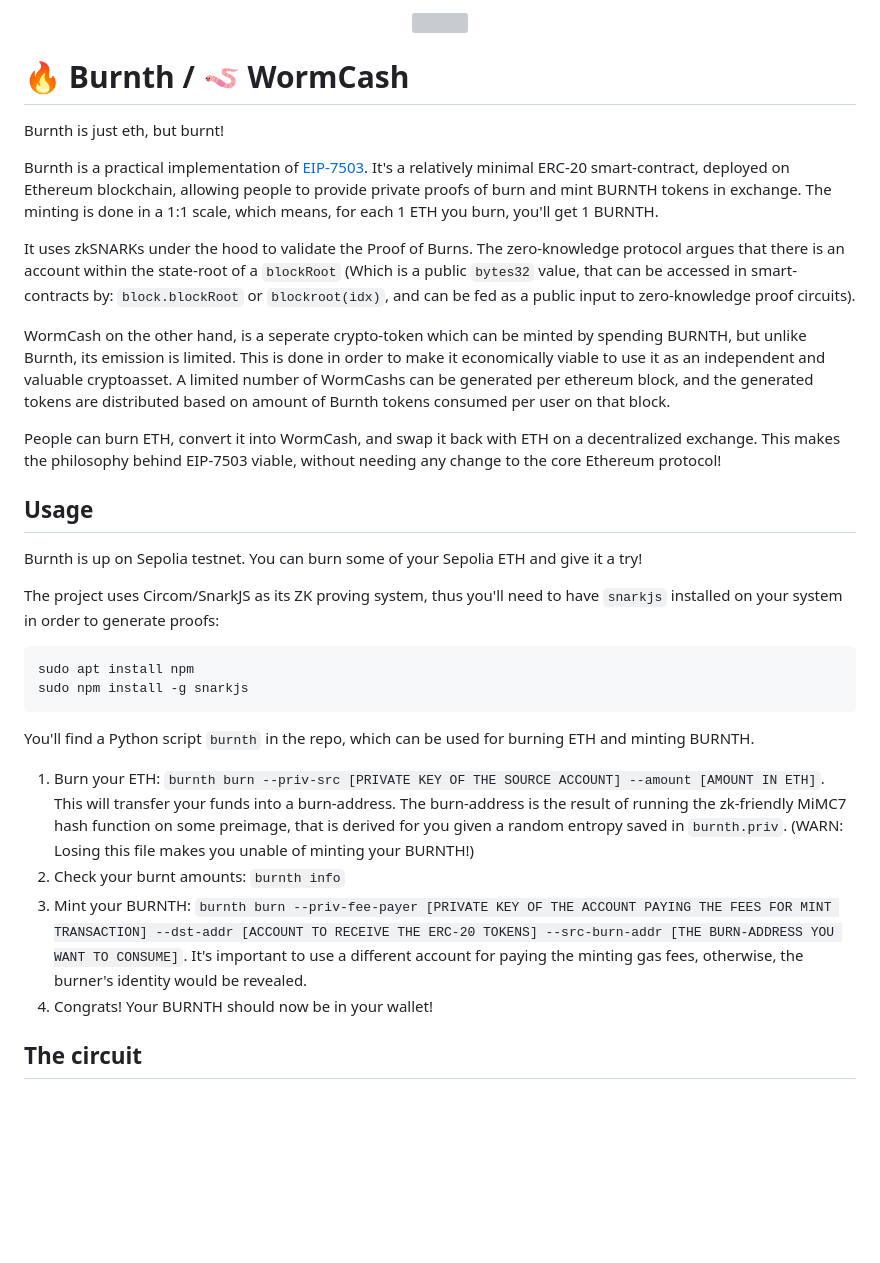
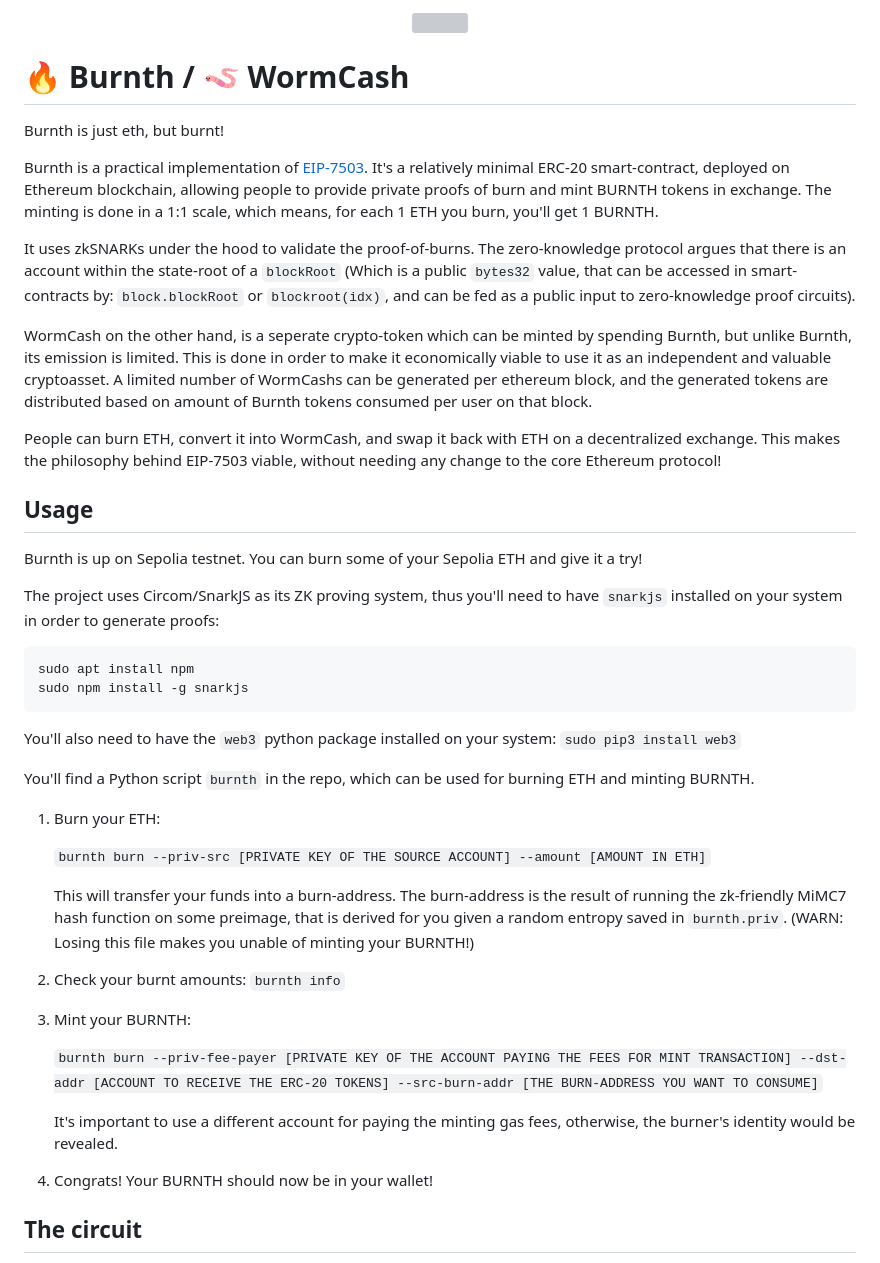
Before and after one commit to nobitex/burnth, a Markdown page: README.md, the part around one of its changes. Drawn GitHub-style; blank space fills up the shorter version; grey boxes are pictures that could not be loaded.

````diff
--- a/README.md
+++ b/README.md
@@ -8,9 +8,9 @@ Burnth is just eth, but burnt!
 
 Burnth is a practical implementation of [EIP-7503](https://eip7503.org). It's a relatively minimal ERC-20 smart-contract, deployed on Ethereum blockchain, allowing people to provide private proofs of burn and mint BURNTH tokens in exchange. The minting is done in a 1:1 scale, which means, for each 1 ETH you burn, you'll get 1 BURNTH.
 
-It uses zkSNARKs under the hood to validate the Proof of Burns. The zero-knowledge protocol argues that there is an account within the state-root of a `blockRoot` (Which is a public `bytes32` value, that can be accessed in smart-contracts by: `block.blockRoot` or `blockroot(idx)`, and can be fed as a public input to zero-knowledge proof circuits).
+It uses zkSNARKs under the hood to validate the proof-of-burns. The zero-knowledge protocol argues that there is an account within the state-root of a `blockRoot` (Which is a public `bytes32` value, that can be accessed in smart-contracts by: `block.blockRoot` or `blockroot(idx)`, and can be fed as a public input to zero-knowledge proof circuits).
 
-WormCash on the other hand, is a seperate crypto-token which can be minted by spending BURNTH, but unlike Burnth, its emission is limited. This is done in order to make it economically viable to use it as an independent and valuable cryptoasset. A limited number of WormCashs can be generated per ethereum block, and the generated tokens are distributed based on amount of Burnth tokens consumed per user on that block.
+WormCash on the other hand, is a seperate crypto-token which can be minted by spending Burnth, but unlike Burnth, its emission is limited. This is done in order to make it economically viable to use it as an independent and valuable cryptoasset. A limited number of WormCashs can be generated per ethereum block, and the generated tokens are distributed based on amount of Burnth tokens consumed per user on that block.
 
 People can burn ETH, convert it into WormCash, and swap it back with ETH on a decentralized exchange. This makes the philosophy behind EIP-7503 viable, without needing any change to the core Ethereum protocol!
 
@@ -25,14 +25,22 @@ sudo apt install npm
 sudo npm install -g snarkjs
 ```
 
+You'll also need to have the `web3` python package installed on your system: `sudo pip3 install web3`
+
 You'll find a Python script `burnth` in the repo, which can be used for burning ETH and minting BURNTH.
 
-1. Burn your ETH: `burnth burn --priv-src [PRIVATE KEY OF THE SOURCE ACCOUNT] --amount [AMOUNT IN ETH]`.
-   This will transfer your funds into a burn-address. The burn-address is the result of running the zk-friendly MiMC7 hash function on some preimage, that is derived for you given a random entropy saved in `burnth.priv`. (WARN: Losing this file makes you unable of minting your BURNTH!)
-2. Check your burnt amounts: `burnth info`
-3. Mint your BURNTH: `burnth burn --priv-fee-payer [PRIVATE KEY OF THE ACCOUNT PAYING THE FEES FOR MINT TRANSACTION] --dst-addr [ACCOUNT TO RECEIVE THE ERC-20 TOKENS] --src-burn-addr [THE BURN-ADDRESS YOU WANT TO CONSUME]`.
-   It's important to use a different account for paying the minting gas fees, otherwise, the burner's identity would be revealed.
-4. Congrats! Your BURNTH should now be in your wallet!
+1. Burn your ETH:
+
+    `burnth burn --priv-src [PRIVATE KEY OF THE SOURCE ACCOUNT] --amount [AMOUNT IN ETH]`
+
+    This will transfer your funds into a burn-address. The burn-address is the result of running the zk-friendly MiMC7 hash function on some preimage, that is derived for you given a random entropy saved in `burnth.priv`. (WARN: Losing this file makes you unable of minting your BURNTH!)
+4. Check your burnt amounts: `burnth info`
+5. Mint your BURNTH:
+
+    `burnth burn --priv-fee-payer [PRIVATE KEY OF THE ACCOUNT PAYING THE FEES FOR MINT TRANSACTION] --dst-addr [ACCOUNT TO RECEIVE THE ERC-20 TOKENS] --src-burn-addr [THE BURN-ADDRESS YOU WANT TO CONSUME]`
+
+    It's important to use a different account for paying the minting gas fees, otherwise, the burner's identity would be revealed.
+7. Congrats! Your BURNTH should now be in your wallet!
 
 ## The circuit
 
````
Also changed, not shown: other parts of README.md (+1 -1 lines).
